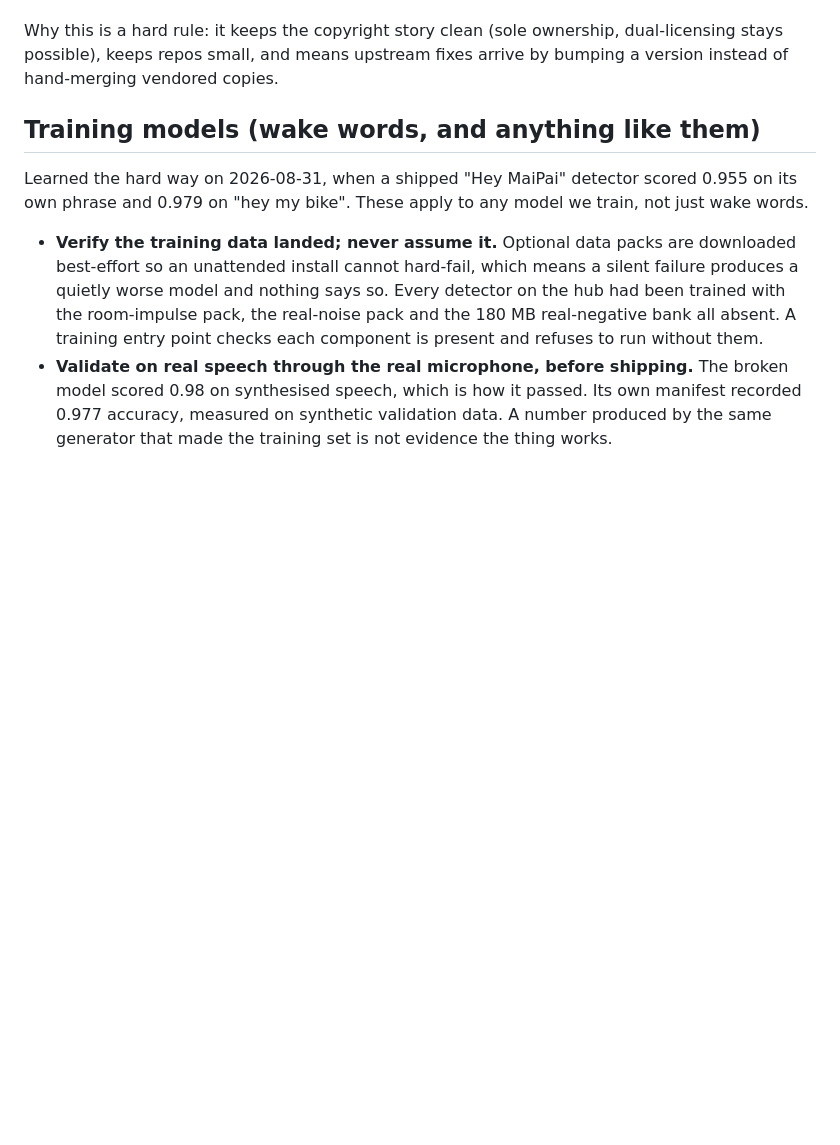
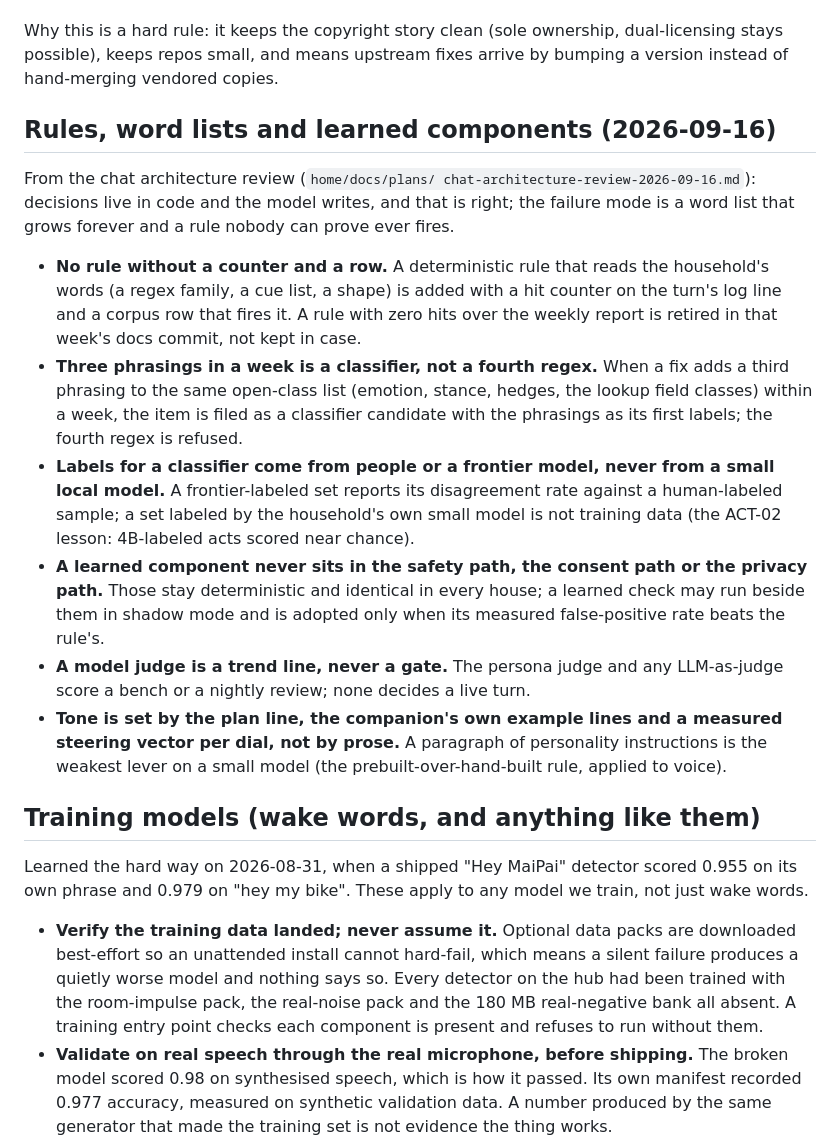
Before and after one commit to getmaipai/.github, a Markdown page: CLAUDE.md, the part around the change. GitHub-like rendering; blank space fills up the shorter version.

Commit message:
Standards: rules, word lists and learned components, from the chat architecture review
Six standing rules: a counter and a row per rule, three phrasings make
a classifier candidate, labels from people or a frontier model only,
nothing learned in the safety path, a model judge is never a gate, tone
by plan line, examples and a steering vector rather than prose.

Co-Authored-By: Claude Opus 5 <noreply@anthropic.com>
Claude-Session: https://claude.ai/code/session_01N2uSu9rAsYLxRhkfiNhwun

```diff
--- a/CLAUDE.md
+++ b/CLAUDE.md
@@ -796,6 +796,41 @@ Why this is a hard rule: it keeps the copyright story clean (sole ownership,
 dual-licensing stays possible), keeps repos small, and means upstream fixes
 arrive by bumping a version instead of hand-merging vendored copies.
 
+## Rules, word lists and learned components (2026-09-16)
+
+From the chat architecture review (`home/docs/plans/
+chat-architecture-review-2026-09-16.md`): decisions live in code and
+the model writes, and that is right; the failure mode is a word list
+that grows forever and a rule nobody can prove ever fires.
+
+- **No rule without a counter and a row.** A deterministic rule that
+  reads the household's words (a regex family, a cue list, a shape) is
+  added with a hit counter on the turn's log line and a corpus row that
+  fires it. A rule with zero hits over the weekly report is retired in
+  that week's docs commit, not kept in case.
+- **Three phrasings in a week is a classifier, not a fourth regex.**
+  When a fix adds a third phrasing to the same open-class list
+  (emotion, stance, hedges, the lookup field classes) within a week,
+  the item is filed as a classifier candidate with the phrasings as
+  its first labels; the fourth regex is refused.
+- **Labels for a classifier come from people or a frontier model,
+  never from a small local model.** A frontier-labeled set reports its
+  disagreement rate against a human-labeled sample; a set labeled by
+  the household's own small model is not training data (the ACT-02
+  lesson: 4B-labeled acts scored near chance).
+- **A learned component never sits in the safety path, the consent
+  path or the privacy path.** Those stay deterministic and identical in
+  every house; a learned check may run beside them in shadow mode and
+  is adopted only when its measured false-positive rate beats the
+  rule's.
+- **A model judge is a trend line, never a gate.** The persona judge
+  and any LLM-as-judge score a bench or a nightly review; none decides
+  a live turn.
+- **Tone is set by the plan line, the companion's own example lines
+  and a measured steering vector per dial, not by prose.** A paragraph
+  of personality instructions is the weakest lever on a small model
+  (the prebuilt-over-hand-built rule, applied to voice).
+
 ## Training models (wake words, and anything like them)
 
 Learned the hard way on 2026-08-31, when a shipped "Hey MaiPai" detector scored
```
Also changed, not shown: docs/DECISIONS.md (+21 -0 lines).
